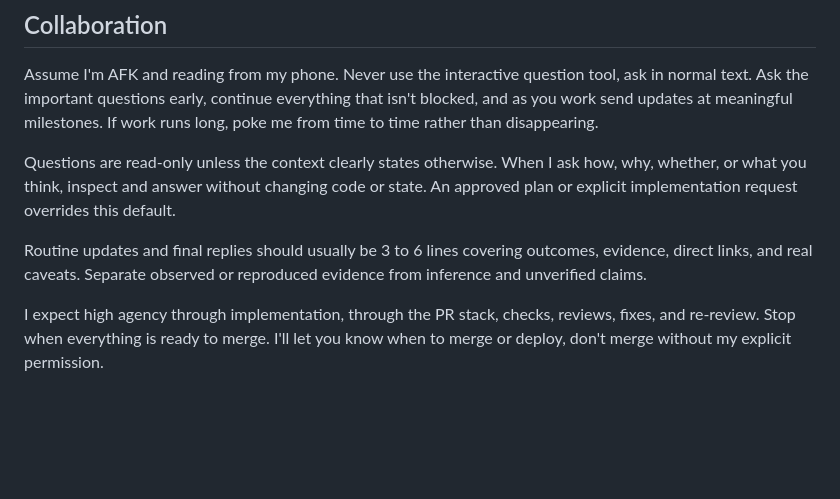
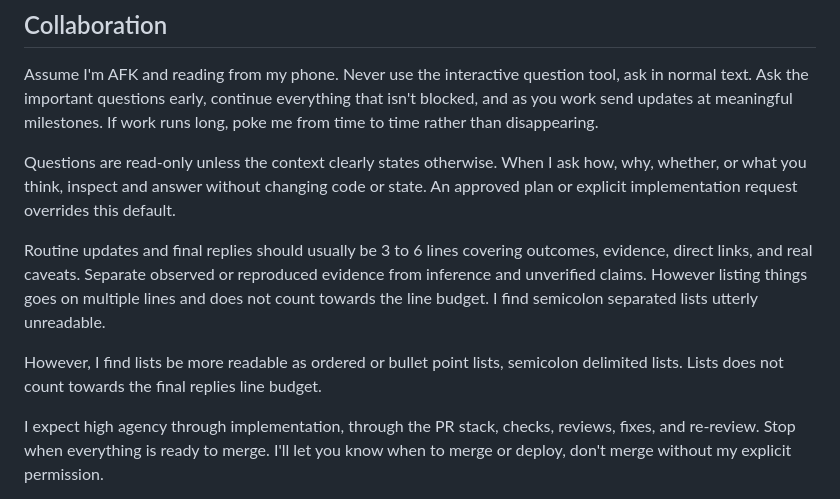
Before and after one commit to kristofferremback/slopestyle, a Markdown page: agents/AGENTS.md, the part around the change. Rendered like a GitHub page; blank space fills up the shorter version.

Commit message:
Clarify that lists don't count toward reply line budget
Co-Authored-By: Claude Sonnet 5 <noreply@anthropic.com>
Claude-Session: https://claude.ai/code/session_01WB5A7K1PFjKx4xh4Qebv3i

```diff
--- a/agents/AGENTS.md
+++ b/agents/AGENTS.md
@@ -8,7 +8,9 @@ Assume I'm AFK and reading from my phone. Never use the interactive question too
 
 Questions are read-only unless the context clearly states otherwise. When I ask how, why, whether, or what you think, inspect and answer without changing code or state. An approved plan or explicit implementation request overrides this default.
 
-Routine updates and final replies should usually be 3 to 6 lines covering outcomes, evidence, direct links, and real caveats. Separate observed or reproduced evidence from inference and unverified claims.
+Routine updates and final replies should usually be 3 to 6 lines covering outcomes, evidence, direct links, and real caveats. Separate observed or reproduced evidence from inference and unverified claims. However listing things goes on multiple lines and does not count towards the line budget. I find semicolon separated lists utterly unreadable.
+
+However, I find lists be more readable as ordered or bullet point lists, semicolon delimited lists. Lists does not count towards the final replies line budget.
 
 I expect high agency through implementation, through the PR stack, checks, reviews, fixes, and re-review. Stop when everything is ready to merge. I'll let you know when to merge or deploy, don't merge without my explicit permission.
 
```
